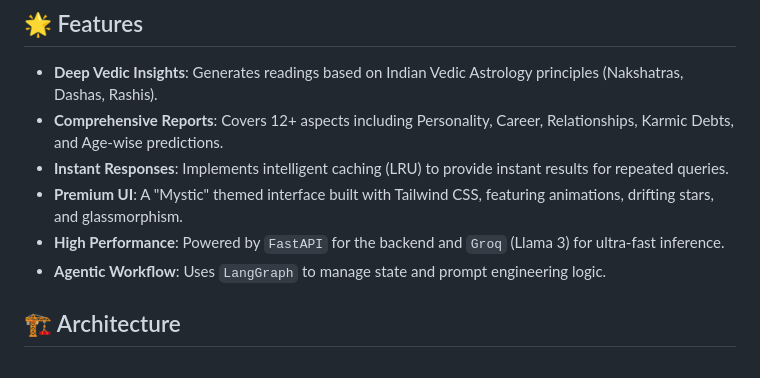
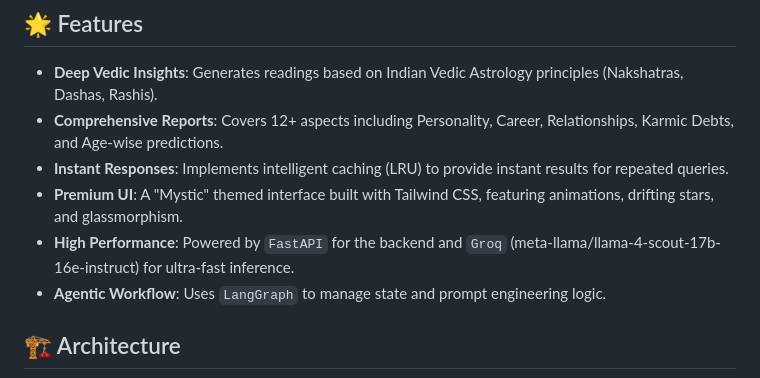
Before and after one commit to achuajays/Jyotish-AI, a Markdown page: README.md, the part around the change. Rendered like a GitHub page.

```diff
--- a/README.md
+++ b/README.md
@@ -10,7 +10,7 @@ Jyotish AI is a premium, AI-powered Vedic Astrology application that blends anci
 -   **Comprehensive Reports**: Covers 12+ aspects including Personality, Career, Relationships, Karmic Debts, and Age-wise predictions.
 -   **Instant Responses**: Implements intelligent caching (LRU) to provide instant results for repeated queries.
 -   **Premium UI**: A "Mystic" themed interface built with Tailwind CSS, featuring animations, drifting stars, and glassmorphism.
--   **High Performance**: Powered by `FastAPI` for the backend and `Groq` (Llama 3) for ultra-fast inference.
+-   **High Performance**: Powered by `FastAPI` for the backend and `Groq` (meta-llama/llama-4-scout-17b-16e-instruct) for ultra-fast inference.
 -   **Agentic Workflow**: Uses `LangGraph` to manage state and prompt engineering logic.
 
 ## 🏗️ Architecture
```
